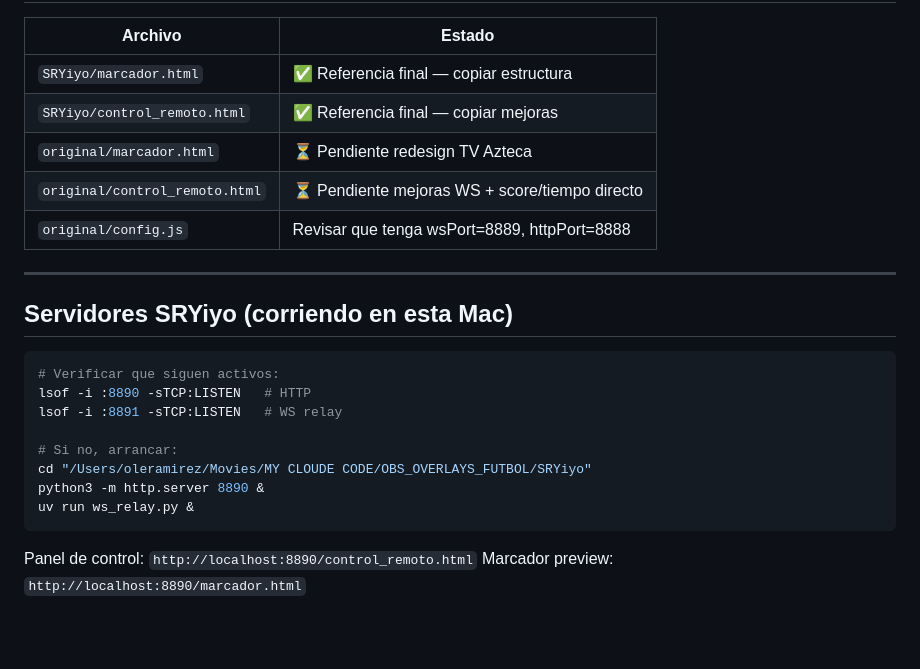
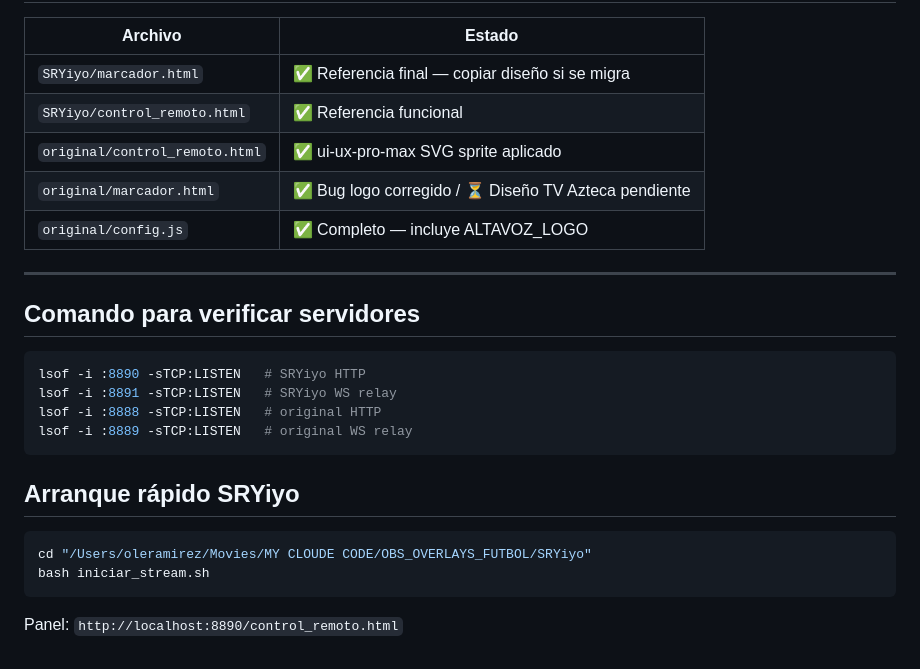
Before and after one commit to Ol3Ramirez/OBS-overlays-futbol, a Markdown page: CONTEXTO_SESION_STREAM.md, the part around one of its changes. GitHub-like rendering; blank space fills up the shorter version.

````diff
--- a/CONTEXTO_SESION_STREAM.md
+++ b/CONTEXTO_SESION_STREAM.md
@@ -61,26 +66,28 @@ Todo lo siguiente ya está aplicado y probado en `SRYiyo/`:
 
 | Archivo | Estado |
 |---------|--------|
-| `SRYiyo/marcador.html` | ✅ Referencia final — copiar estructura |
-| `SRYiyo/control_remoto.html` | ✅ Referencia final — copiar mejoras |
-| `original/marcador.html` | ⏳ Pendiente redesign TV Azteca |
-| `original/control_remoto.html` | ⏳ Pendiente mejoras WS + score/tiempo directo |
-| `original/config.js` | Revisar que tenga wsPort=8889, httpPort=8888 |
+| `SRYiyo/marcador.html` | ✅ Referencia final — copiar diseño si se migra |
+| `SRYiyo/control_remoto.html` | ✅ Referencia funcional |
+| `original/control_remoto.html` | ✅ ui-ux-pro-max SVG sprite aplicado |
+| `original/marcador.html` | ✅ Bug logo corregido / ⏳ Diseño TV Azteca pendiente |
+| `original/config.js` | ✅ Completo — incluye ALTAVOZ_LOGO |
 
 ---
 
-## Servidores SRYiyo (corriendo en esta Mac)
+## Comando para verificar servidores
 
 ```bash
-# Verificar que siguen activos:
-lsof -i :8890 -sTCP:LISTEN   # HTTP
-lsof -i :8891 -sTCP:LISTEN   # WS relay
-
-# Si no, arrancar:
-cd "/Users/oleramirez/Movies/MY CLOUDE CODE/OBS_OVERLAYS_FUTBOL/SRYiyo"
-python3 -m http.server 8890 &
-uv run ws_relay.py &
+lsof -i :8890 -sTCP:LISTEN   # SRYiyo HTTP
+lsof -i :8891 -sTCP:LISTEN   # SRYiyo WS relay
+lsof -i :8888 -sTCP:LISTEN   # original HTTP
+lsof -i :8889 -sTCP:LISTEN   # original WS relay
 ```
 
-Panel de control: `http://localhost:8890/control_remoto.html`
-Marcador preview: `http://localhost:8890/marcador.html`
+## Arranque rápido SRYiyo
+
+```bash
+cd "/Users/oleramirez/Movies/MY CLOUDE CODE/OBS_OVERLAYS_FUTBOL/SRYiyo"
+bash iniciar_stream.sh
+```
+
+Panel: `http://localhost:8890/control_remoto.html`
````
Also changed, not shown: other parts of CONTEXTO_SESION_STREAM.md (+50 -45 lines).
